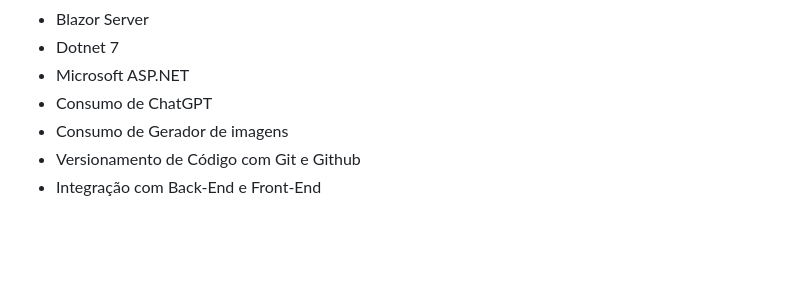
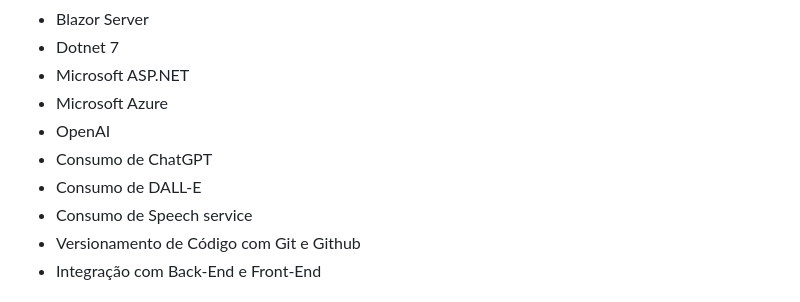
Before and after one commit to IsaquePemasi/GeekHubIA, a Markdown page: README.md, the part around the change. GitHub-like rendering; blank space fills up the shorter version.

Commit message:
UPDATE README.md #35

```diff
--- a/README.md
+++ b/README.md
@@ -44,8 +44,11 @@
 - Blazor Server
 - Dotnet 7
 - Microsoft ASP.NET
+- Microsoft Azure
+- OpenAI
 - Consumo de ChatGPT
-- Consumo de Gerador de imagens
+- Consumo de DALL-E
+- Consumo de Speech service
 - Versionamento de Código com Git e Github
 - Integração com Back-End e Front-End
 <h2 align="center">Como Reproduzir</h2>
```
